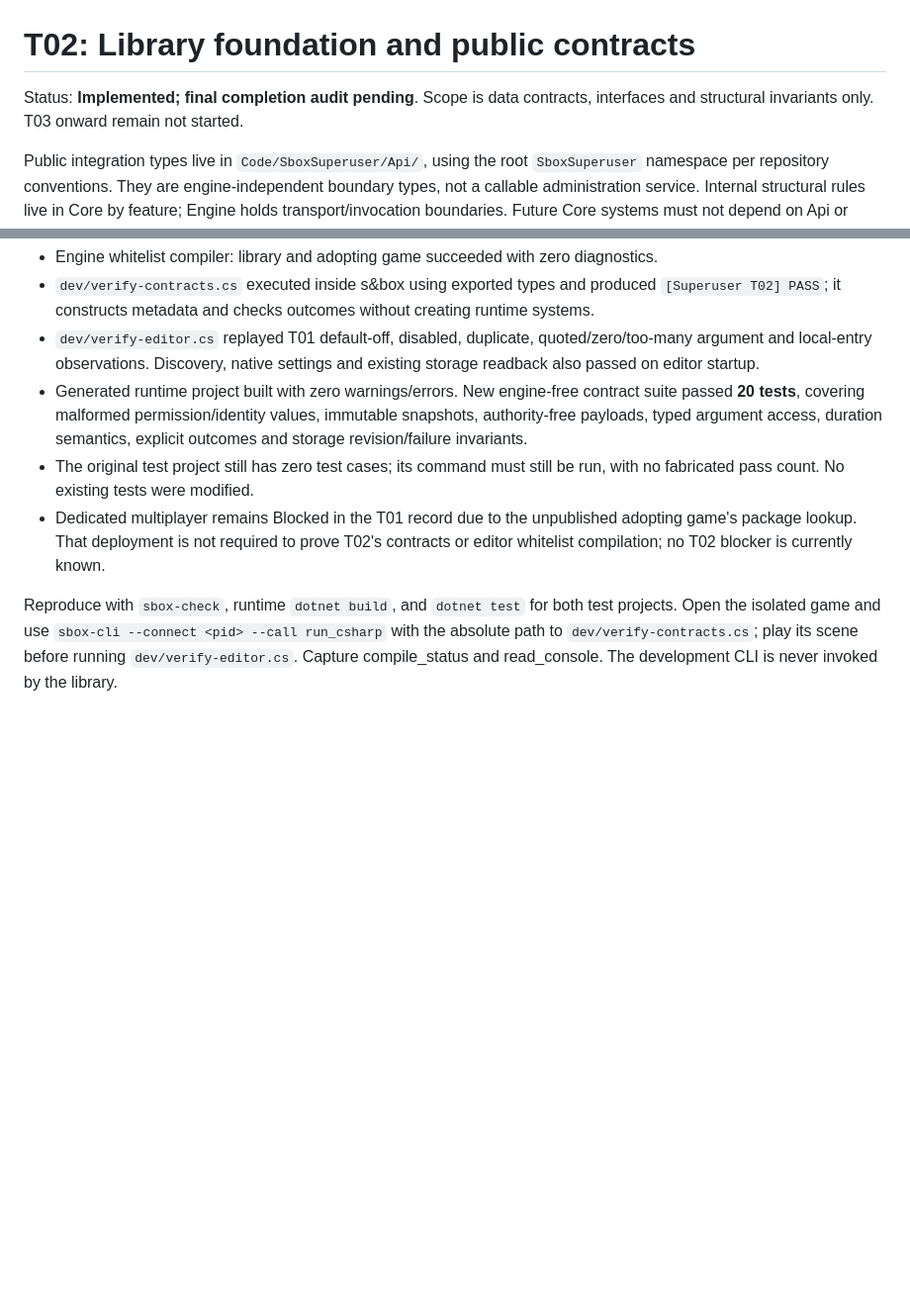
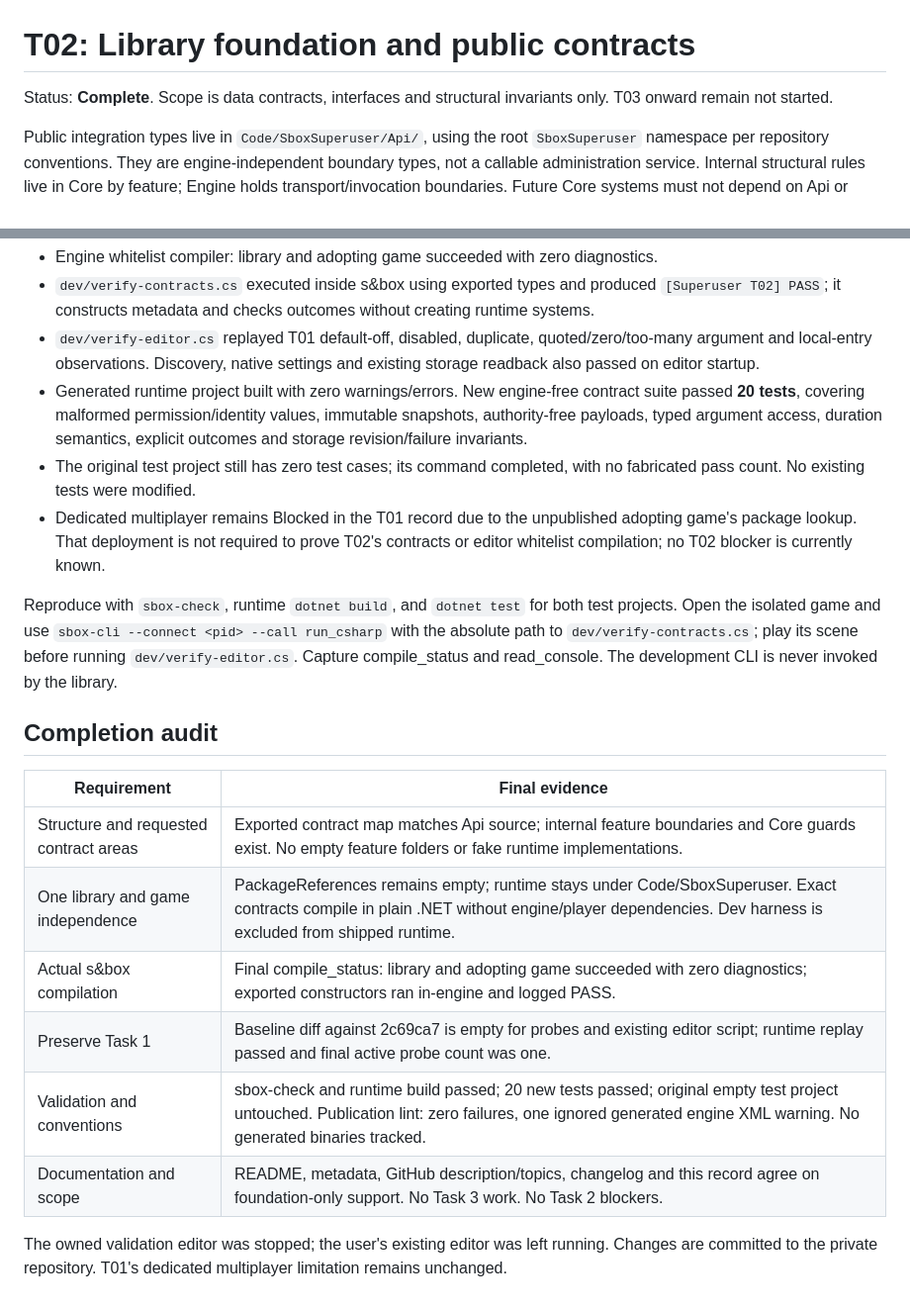
Before and after one commit to zeljkovranjes/sbox-superuser, a Markdown page: docs/T02-CONTRACTS.md, 2 parts joined by grey strips. Shown at 99% size. Rendered like a GitHub page; blank space fills up the shorter version.

Commit message:
Complete Task 2 audit with verified foundation-only scope

```diff
--- a/docs/T02-CONTRACTS.md
+++ b/docs/T02-CONTRACTS.md
@@ -1,6 +1,6 @@
 # T02: Library foundation and public contracts
 
-Status: **Implemented; final completion audit pending**. Scope is data contracts, interfaces and structural invariants only. T03 onward remain not started.
+Status: **Complete**. Scope is data contracts, interfaces and structural invariants only. T03 onward remain not started.
 
 Public integration types live in `Code/SboxSuperuser/Api/`, using the root `SboxSuperuser` namespace per repository conventions. They are engine-independent boundary types, not a callable administration service. Internal structural rules live in Core by feature; Engine holds transport/invocation boundaries. Future Core systems must not depend on Api or Engine: adapters translate public contracts to internal domain inputs.
 
@@ -50,7 +50,20 @@ Engine **26.10.13a**, installed Steam build **25964806**, 2026-10-17. The isolat
 - `dev/verify-contracts.cs` executed inside s&box using exported types and produced `[Superuser T02] PASS`; it constructs metadata and checks outcomes without creating runtime systems.
 - `dev/verify-editor.cs` replayed T01 default-off, disabled, duplicate, quoted/zero/too-many argument and local-entry observations. Discovery, native settings and existing storage readback also passed on editor startup.
 - Generated runtime project built with zero warnings/errors. New engine-free contract suite passed **20 tests**, covering malformed permission/identity values, immutable snapshots, authority-free payloads, typed argument access, duration semantics, explicit outcomes and storage revision/failure invariants.
-- The original test project still has zero test cases; its command must still be run, with no fabricated pass count. No existing tests were modified.
+- The original test project still has zero test cases; its command completed, with no fabricated pass count. No existing tests were modified.
 - Dedicated multiplayer remains Blocked in the T01 record due to the unpublished adopting game's package lookup. That deployment is not required to prove T02's contracts or editor whitelist compilation; no T02 blocker is currently known.
 
 Reproduce with `sbox-check`, runtime `dotnet build`, and `dotnet test` for both test projects. Open the isolated game and use `sbox-cli --connect <pid> --call run_csharp` with the absolute path to `dev/verify-contracts.cs`; play its scene before running `dev/verify-editor.cs`. Capture compile_status and read_console. The development CLI is never invoked by the library.
+
+## Completion audit
+
+| Requirement | Final evidence |
+|---|---|
+| Structure and requested contract areas | Exported contract map matches Api source; internal feature boundaries and Core guards exist. No empty feature folders or fake runtime implementations. |
+| One library and game independence | PackageReferences remains empty; runtime stays under Code/SboxSuperuser. Exact contracts compile in plain .NET without engine/player dependencies. Dev harness is excluded from shipped runtime. |
+| Actual s&box compilation | Final compile_status: library and adopting game succeeded with zero diagnostics; exported constructors ran in-engine and logged PASS. |
+| Preserve Task 1 | Baseline diff against 2c69ca7 is empty for probes and existing editor script; runtime replay passed and final active probe count was one. |
+| Validation and conventions | sbox-check and runtime build passed; 20 new tests passed; original empty test project untouched. Publication lint: zero failures, one ignored generated engine XML warning. No generated binaries tracked. |
+| Documentation and scope | README, metadata, GitHub description/topics, changelog and this record agree on foundation-only support. No Task 3 work. No Task 2 blockers. |
+
+The owned validation editor was stopped; the user's existing editor was left running. Changes are committed to the private repository. T01's dedicated multiplayer limitation remains unchanged.
```
